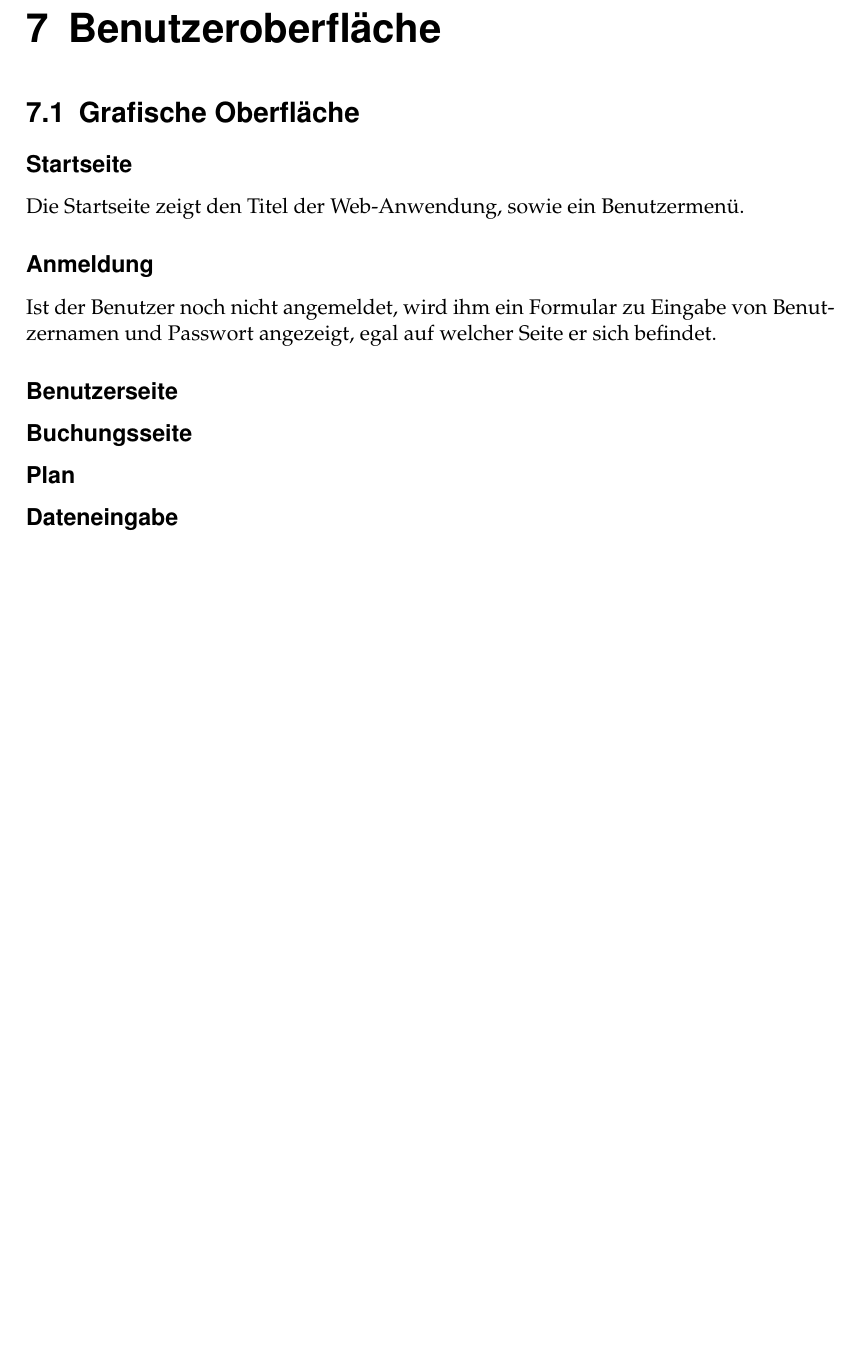
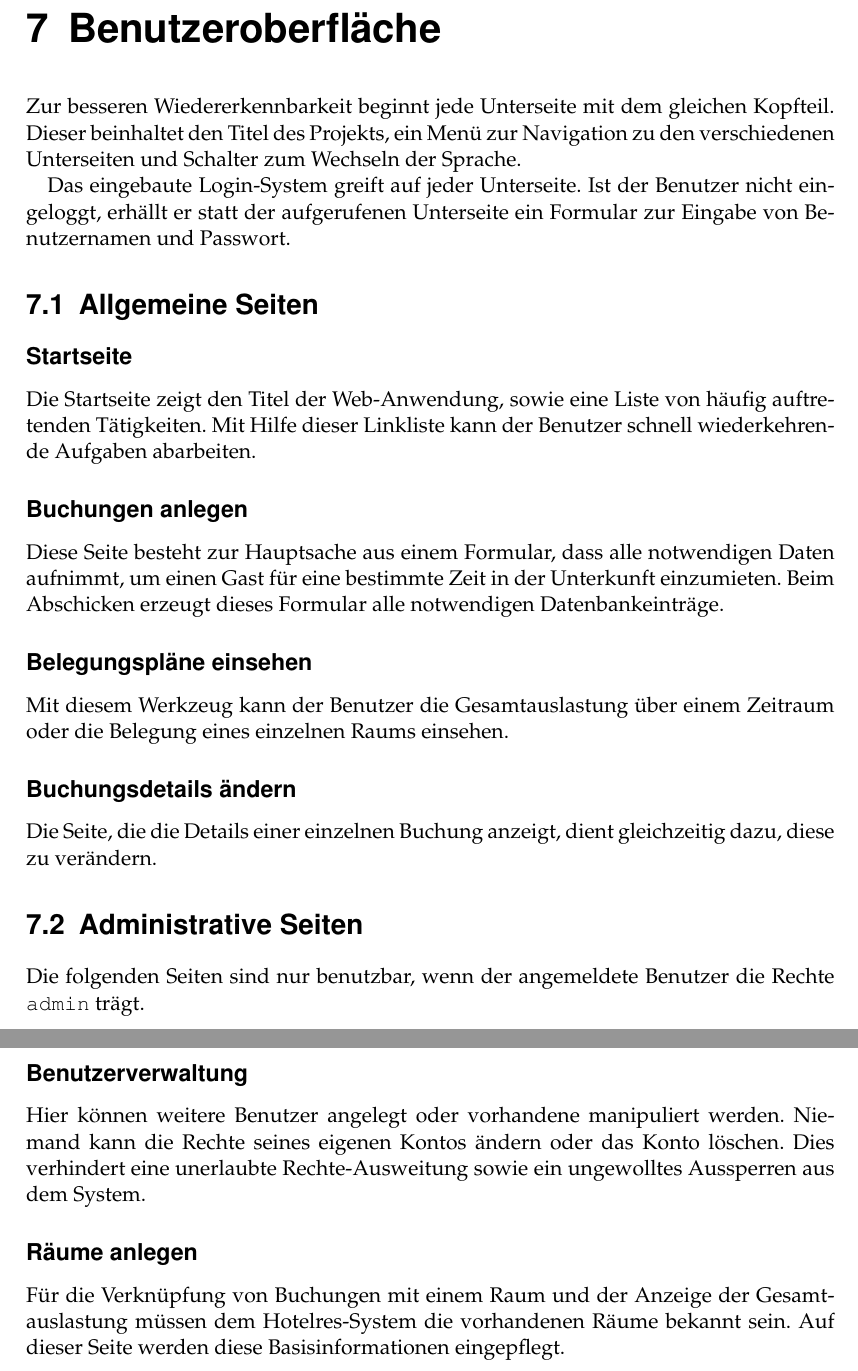
Before and after one commit to dboehmer/hotelres, a LaTeX document (res/specification/specification.tex): part of page 10 of 15 before the commit and two parts of pages 10 and 11 of 16 after it, the two joined at a grey line, cut so that both start at the same text, the shorter picture padded with empty space. Compiled offline with pdfLaTeX.

Commit message:
Rewrite chapter about the user interface

```diff
--- a/res/specification/specification.tex
+++ b/res/specification/specification.tex
@@ -248,20 +248,40 @@ Alle Daten werden dauerhaft in einer Datenbank gespeichert. Der Administrator so
 
 \chapter{Benutzeroberfläche}
 
-\section{Grafische Oberfläche}
+Zur besseren Wiedererkennbarkeit beginnt jede Unterseite mit dem gleichen Kopfteil. Dieser beinhaltet den Titel des Projekts, ein Menü zur Navigation zu den verschiedenen Unterseiten und Schalter zum Wechseln der Sprache.
+
+Das eingebaute Login-System greift auf jeder Unterseite. Ist der Benutzer nicht eingeloggt, erhällt er statt der aufgerufenen Unterseite ein Formular zur Eingabe von Benutzernamen und Passwort.
+
+\section{Allgemeine Seiten}
 
 \subsection*{Startseite}
 
-Die Startseite zeigt den Titel der Web-Anwendung, sowie ein Benutzermenü.
+Die Startseite zeigt den Titel der Web-Anwendung, sowie eine Liste von häufig auftretenden Tätigkeiten. Mit Hilfe dieser Linkliste kann der Benutzer schnell wiederkehrende Aufgaben abarbeiten.
 
-\subsection*{Anmeldung}
+\subsection*{Buchungen anlegen}
 
-Ist der Benutzer noch nicht angemeldet, wird ihm ein Formular zu Eingabe von Benutzernamen und Passwort angezeigt, egal auf welcher Seite er sich befindet.
+Diese Seite besteht zur Hauptsache aus einem Formular, dass alle notwendigen Daten aufnimmt, um einen Gast für eine bestimmte Zeit in der Unterkunft einzumieten. Beim Abschicken erzeugt dieses Formular alle notwendigen Datenbankeinträge.
 
-\subsection*{Benutzerseite}
-\subsection*{Buchungsseite}
-\subsection*{Plan}
-\subsection*{Dateneingabe}
+\subsection*{Belegungspläne einsehen}
+
+Mit diesem Werkzeug kann der Benutzer die Gesamtauslastung über einem Zeitraum oder die Belegung eines einzelnen Raums einsehen.
+
+\subsection*{Buchungsdetails ändern}
+
+Die Seite, die die Details einer einzelnen Buchung anzeigt, dient gleichzeitig dazu, diese zu verändern.
+
+
+\section{Administrative Seiten}
+
+Die folgenden Seiten sind nur benutzbar, wenn der angemeldete Benutzer die Rechte \texttt{admin} trägt.
+
+\subsection*{Benutzerverwaltung}
+
+Hier können weitere Benutzer angelegt oder vorhandene manipuliert werden. Niemand kann die Rechte seines eigenen Kontos ändern oder das Konto löschen. Dies verhindert eine unerlaubte Rechte-Ausweitung sowie ein ungewolltes Aussperren aus dem System.
+
+\subsection*{Räume anlegen}
+
+Für die Verknüpfung von Buchungen mit einem Raum und der Anzeige der Gesamtauslastung müssen dem Hotelres-System die vorhandenen Räume bekannt sein. Auf dieser Seite werden diese Basisinformationen eingepflegt.
 
 
 \chapter{Qualitätsbestimmungen}
```
